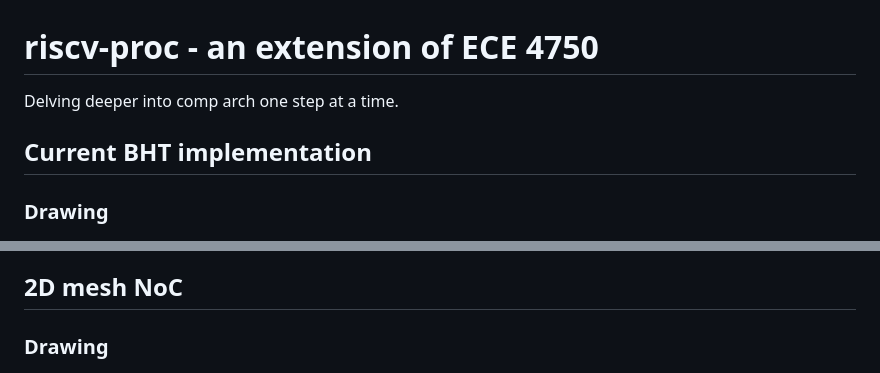
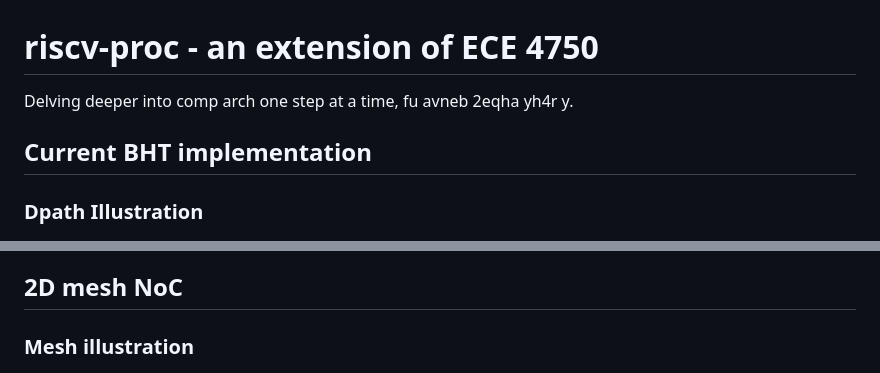
Before and after one commit to luddefell/riscv-proc, a Markdown page: README.md, 2 parts joined by grey strips. GitHub-like rendering.

```diff
--- a/README.md
+++ b/README.md
@@ -1,8 +1,8 @@
 # riscv-proc - an extension of ECE 4750
-Delving deeper into comp arch one step at a time.
+Delving deeper into comp arch one step at a time, fu avneb 2eqha yh4r y.
 
 ## Current BHT implementation
-### Drawing
+### Dpath Illustration
 <p align="center">
   <img src="docs/proc-bht-dpath.png" alt="5-stage pipeline datapath with BHT" width="650">
 </p>
@@ -15,7 +15,7 @@ Delving deeper into comp arch one step at a time.
 - study up on ctrl logic changes
 
 ## 2D mesh NoC
-### Drawing
+### Mesh illustration
 <p align="center">
   <img src="docs/mesh-3x3.jpg" alt="3x3 mesh of routers with N/S/E/W channels and local terminals" width="400">
 </p>
```
Also changed, not shown: other parts of README.md (+18 -1 lines), docs/cachenet-lw-trace.png (added), docs/multicore-sys.png (added), 12 other files.
